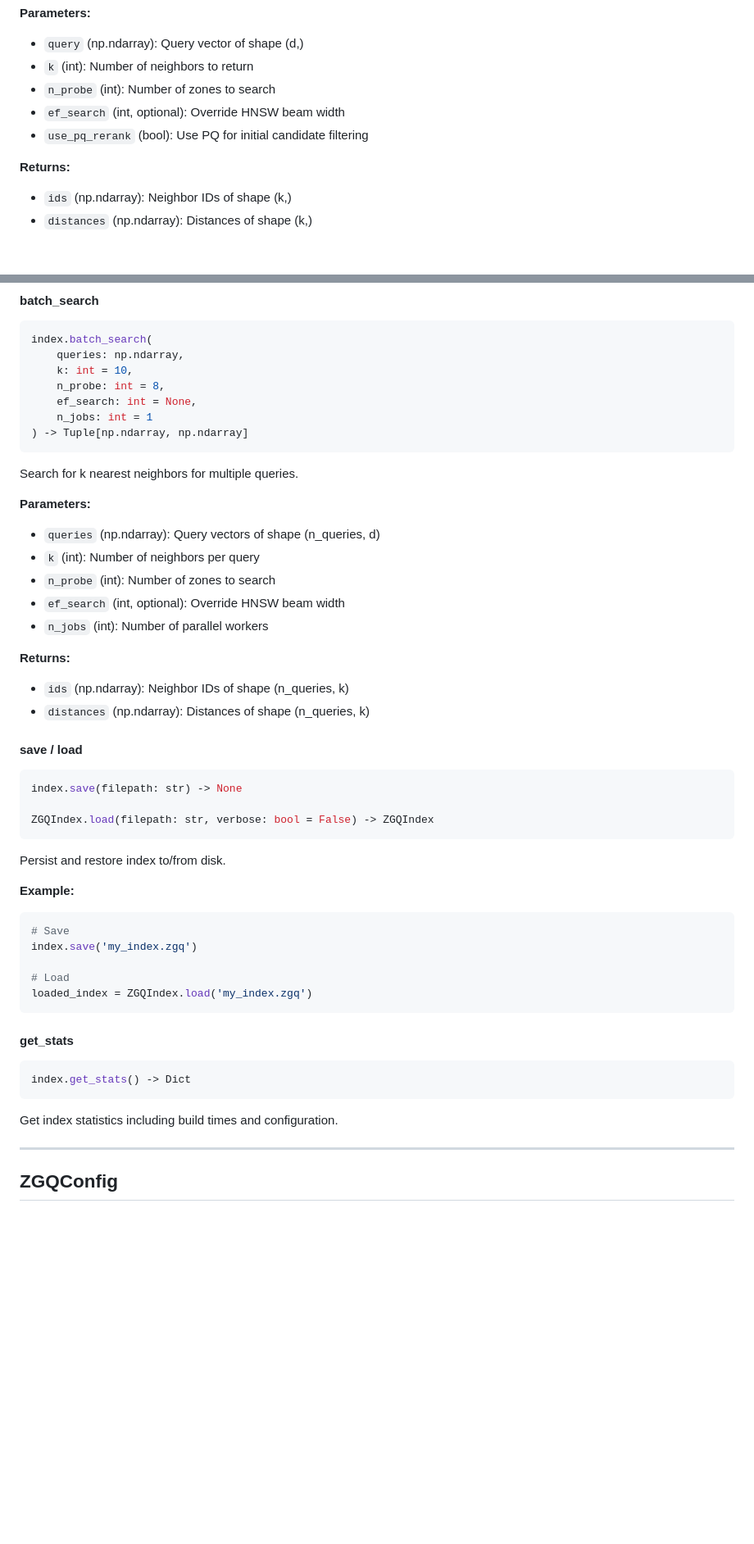
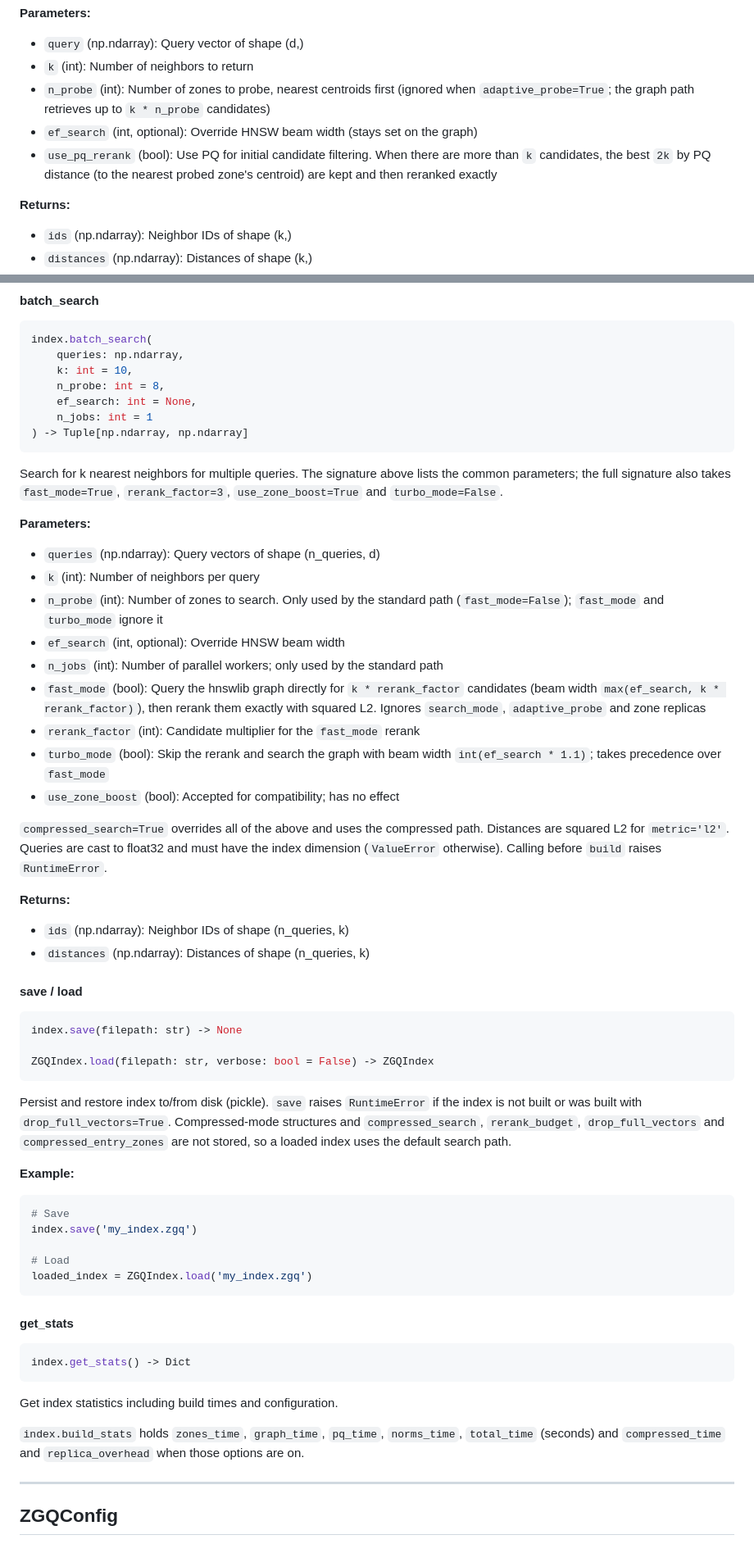
Before and after one commit to nathangtg/dbms-research, a Markdown page: v8/docs/API.md, 2 parts joined by grey strips. Shown at 82% size. GitHub-like rendering; blank space fills up the shorter version.

Commit message:
docs(api): document batch_search modes, save limits, units and build-time adjustments

````diff
--- a/v8/docs/API.md
+++ b/v8/docs/API.md
@@ -65,9 +65,12 @@ Search for k nearest neighbors to a single query.
 **Parameters:**
 - `query` (np.ndarray): Query vector of shape (d,)
 - `k` (int): Number of neighbors to return
-- `n_probe` (int): Number of zones to search
-- `ef_search` (int, optional): Override HNSW beam width
-- `use_pq_rerank` (bool): Use PQ for initial candidate filtering
+- `n_probe` (int): Number of zones to probe, nearest centroids first (ignored when
+  `adaptive_probe=True`; the graph path retrieves up to `k * n_probe` candidates)
+- `ef_search` (int, optional): Override HNSW beam width (stays set on the graph)
+- `use_pq_rerank` (bool): Use PQ for initial candidate filtering. When there are
+  more than `k` candidates, the best `2k` by PQ distance (to the nearest probed zone's
+  centroid) are kept and then reranked exactly
 
 **Returns:**
 - `ids` (np.ndarray): Neighbor IDs of shape (k,)
@@ -91,14 +94,28 @@ index.batch_search(
 ) -> Tuple[np.ndarray, np.ndarray]
 ```
 
-Search for k nearest neighbors for multiple queries.
+Search for k nearest neighbors for multiple queries. The signature above lists
+the common parameters; the full signature also takes `fast_mode=True`,
+`rerank_factor=3`, `use_zone_boost=True` and `turbo_mode=False`.
 
 **Parameters:**
 - `queries` (np.ndarray): Query vectors of shape (n_queries, d)
 - `k` (int): Number of neighbors per query
-- `n_probe` (int): Number of zones to search
+- `n_probe` (int): Number of zones to search. Only used by the standard path
+  (`fast_mode=False`); `fast_mode` and `turbo_mode` ignore it
 - `ef_search` (int, optional): Override HNSW beam width
-- `n_jobs` (int): Number of parallel workers
+- `n_jobs` (int): Number of parallel workers; only used by the standard path
+- `fast_mode` (bool): Query the hnswlib graph directly for `k * rerank_factor`
+  candidates (beam width `max(ef_search, k * rerank_factor)`), then rerank
+  them exactly with squared L2. Ignores `search_mode`, `adaptive_probe` and zone replicas
+- `rerank_factor` (int): Candidate multiplier for the `fast_mode` rerank
+- `turbo_mode` (bool): Skip the rerank and search the graph with beam width
+  `int(ef_search * 1.1)`; takes precedence over `fast_mode`
+- `use_zone_boost` (bool): Accepted for compatibility; has no effect
+
+`compressed_search=True` overrides all of the above and uses the compressed path.
+Distances are squared L2 for `metric='l2'`. Queries are cast to float32 and must have
+the index dimension (`ValueError` otherwise). Calling before `build` raises `RuntimeError`.
 
 **Returns:**
 - `ids` (np.ndarray): Neighbor IDs of shape (n_queries, k)
@@ -112,7 +129,10 @@ index.save(filepath: str) -> None
 ZGQIndex.load(filepath: str, verbose: bool = False) -> ZGQIndex
 ```
 
-Persist and restore index to/from disk.
+Persist and restore index to/from disk (pickle). `save` raises `RuntimeError` if the
+index is not built or was built with `drop_full_vectors=True`. Compressed-mode structures
+and `compressed_search`, `rerank_budget`, `drop_full_vectors` and `compressed_entry_zones`
+are not stored, so a loaded index uses the default search path.
 
 **Example:**
 ```python
@@ -130,6 +150,9 @@ index.get_stats() -> Dict
 ```
 
 Get index statistics including build times and configuration.
+
+`index.build_stats` holds `zones_time`, `graph_time`, `pq_time`, `norms_time`, `total_time`
+(seconds) and `compressed_time` and `replica_overhead` when those options are on.
 
 ---
 
````
Also changed, not shown: other parts of v8/docs/API.md (+15 -2 lines).
